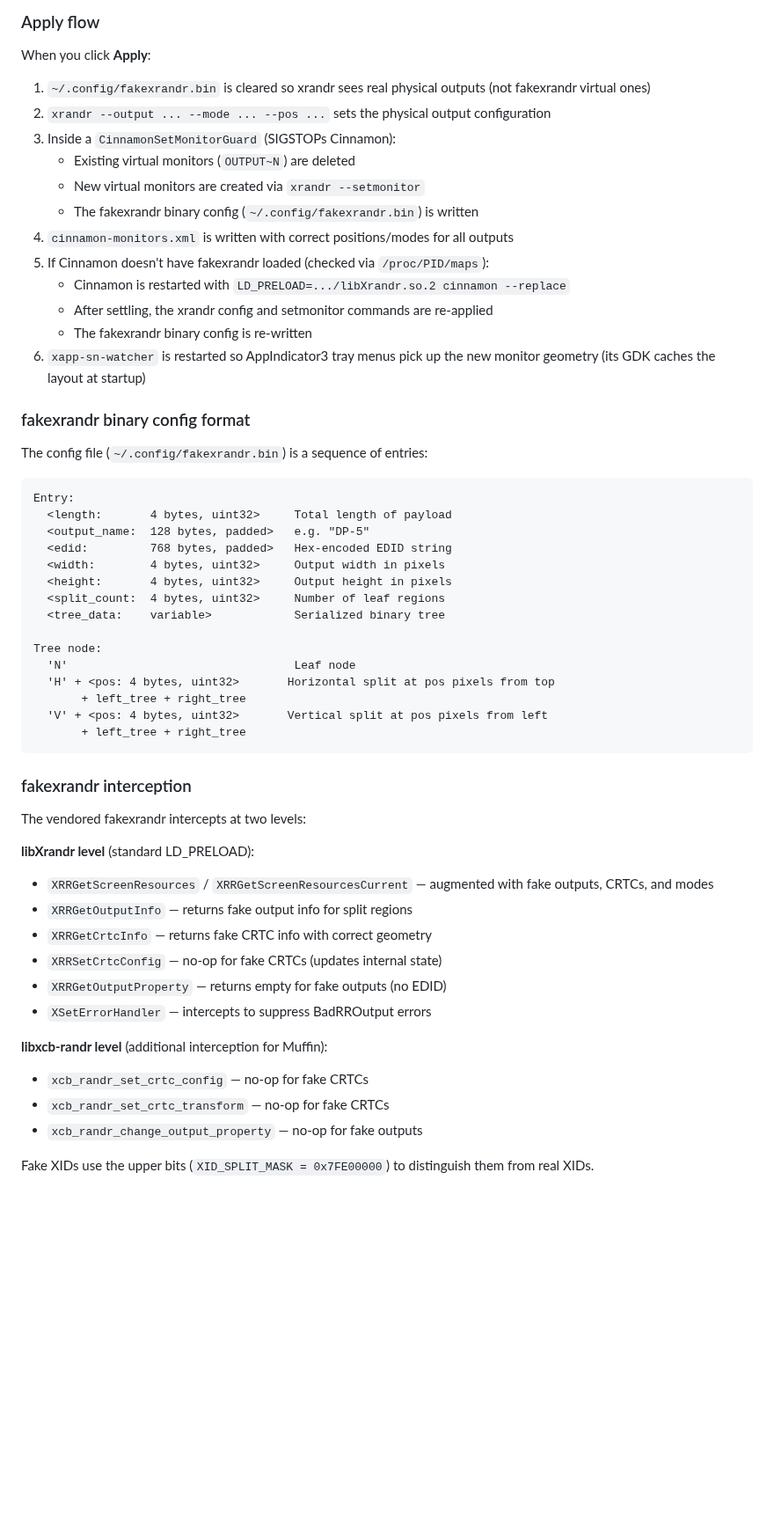
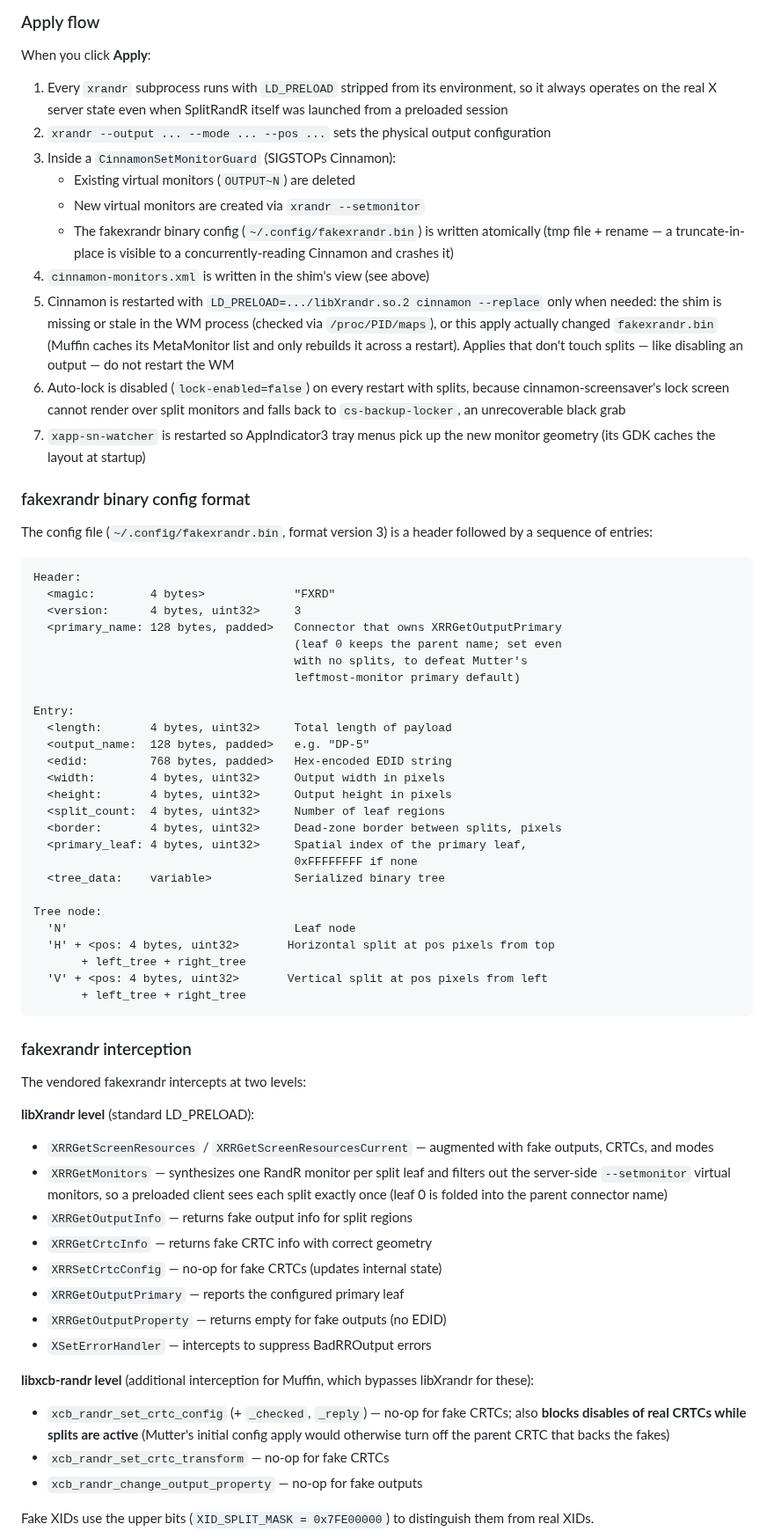
Before and after one commit to DigitalCyberSoft/splitrandr, a Markdown page: README.md, the part around one of its changes. Shown at 88% size. Drawn GitHub-style; blank space fills up the shorter version.

````diff
--- a/README.md
+++ b/README.md
@@ -75,24 +78,30 @@ Each split has a direction (`H` for horizontal line, `V` for vertical line) and
 
 When you click **Apply**:
 
-1. `~/.config/fakexrandr.bin` is cleared so xrandr sees real physical outputs (not fakexrandr virtual ones)
+1. Every `xrandr` subprocess runs with `LD_PRELOAD` stripped from its environment, so it always operates on the real X server state even when SplitRandR itself was launched from a preloaded session
 2. `xrandr --output ... --mode ... --pos ...` sets the physical output configuration
 3. Inside a `CinnamonSetMonitorGuard` (SIGSTOPs Cinnamon):
    - Existing virtual monitors (`OUTPUT~N`) are deleted
    - New virtual monitors are created via `xrandr --setmonitor`
-   - The fakexrandr binary config (`~/.config/fakexrandr.bin`) is written
-4. `cinnamon-monitors.xml` is written with correct positions/modes for all outputs
-5. If Cinnamon doesn't have fakexrandr loaded (checked via `/proc/PID/maps`):
-   - Cinnamon is restarted with `LD_PRELOAD=.../libXrandr.so.2 cinnamon --replace`
-   - After settling, the xrandr config and setmonitor commands are re-applied
-   - The fakexrandr binary config is re-written
-6. `xapp-sn-watcher` is restarted so AppIndicator3 tray menus pick up the new monitor geometry (its GDK caches the layout at startup)
+   - The fakexrandr binary config (`~/.config/fakexrandr.bin`) is written atomically (tmp file + rename — a truncate-in-place is visible to a concurrently-reading Cinnamon and crashes it)
+4. `cinnamon-monitors.xml` is written in the shim's view (see above)
+5. Cinnamon is restarted with `LD_PRELOAD=.../libXrandr.so.2 cinnamon --replace` only when needed: the shim is missing or stale in the WM process (checked via `/proc/PID/maps`), or this apply actually changed `fakexrandr.bin` (Muffin caches its MetaMonitor list and only rebuilds it across a restart). Applies that don't touch splits — like disabling an output — do not restart the WM
+6. Auto-lock is disabled (`lock-enabled=false`) on every restart with splits, because cinnamon-screensaver's lock screen cannot render over split monitors and falls back to `cs-backup-locker`, an unrecoverable black grab
+7. `xapp-sn-watcher` is restarted so AppIndicator3 tray menus pick up the new monitor geometry (its GDK caches the layout at startup)
 
 ### fakexrandr binary config format
 
-The config file (`~/.config/fakexrandr.bin`) is a sequence of entries:
+The config file (`~/.config/fakexrandr.bin`, format version 3) is a header followed by a sequence of entries:
 
 ```
+Header:
+  <magic:        4 bytes>             "FXRD"
+  <version:      4 bytes, uint32>     3
+  <primary_name: 128 bytes, padded>   Connector that owns XRRGetOutputPrimary
+                                      (leaf 0 keeps the parent name; set even
+                                      with no splits, to defeat Mutter's
+                                      leftmost-monitor primary default)
+
 Entry:
   <length:       4 bytes, uint32>     Total length of payload
   <output_name:  128 bytes, padded>   e.g. "DP-5"
@@ -100,6 +109,9 @@ Entry:
   <width:        4 bytes, uint32>     Output width in pixels
   <height:       4 bytes, uint32>     Output height in pixels
   <split_count:  4 bytes, uint32>     Number of leaf regions
+  <border:       4 bytes, uint32>     Dead-zone border between splits, pixels
+  <primary_leaf: 4 bytes, uint32>     Spatial index of the primary leaf,
+                                      0xFFFFFFFF if none
   <tree_data:    variable>            Serialized binary tree
 
 Tree node:
@@ -116,14 +128,16 @@ The vendored fakexrandr intercepts at two levels:
 
 **libXrandr level** (standard LD_PRELOAD):
 - `XRRGetScreenResources` / `XRRGetScreenResourcesCurrent` — augmented with fake outputs, CRTCs, and modes
+- `XRRGetMonitors` — synthesizes one RandR monitor per split leaf and filters out the server-side `--setmonitor` virtual monitors, so a preloaded client sees each split exactly once (leaf 0 is folded into the parent connector name)
 - `XRRGetOutputInfo` — returns fake output info for split regions
 - `XRRGetCrtcInfo` — returns fake CRTC info with correct geometry
 - `XRRSetCrtcConfig` — no-op for fake CRTCs (updates internal state)
+- `XRRGetOutputPrimary` — reports the configured primary leaf
 - `XRRGetOutputProperty` — returns empty for fake outputs (no EDID)
 - `XSetErrorHandler` — intercepts to suppress BadRROutput errors
 
-**libxcb-randr level** (additional interception for Muffin):
-- `xcb_randr_set_crtc_config` — no-op for fake CRTCs
+**libxcb-randr level** (additional interception for Muffin, which bypasses libXrandr for these):
+- `xcb_randr_set_crtc_config` (+ `_checked`, `_reply`) — no-op for fake CRTCs; also **blocks disables of real CRTCs while splits are active** (Mutter's initial config apply would otherwise turn off the parent CRTC that backs the fakes)
 - `xcb_randr_set_crtc_transform` — no-op for fake CRTCs
 - `xcb_randr_change_output_property` — no-op for fake outputs
 
````
Also changed, not shown: other parts of README.md (+47 -18 lines), screenshots/cinnamon-split-monitors.png (deleted), screenshots/split-editor.png (added), screenshots/splitrandr-main.png, 1 other file.
